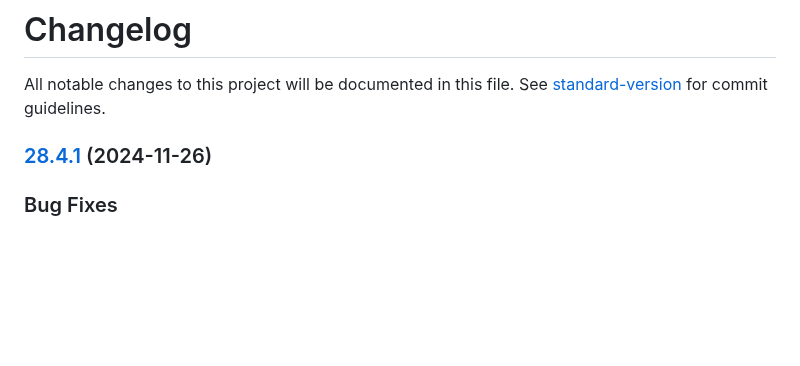
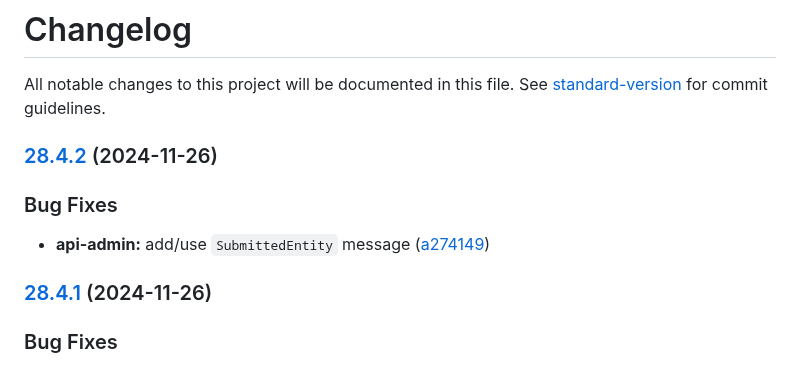
Before and after one commit to MTPRM/mtprm-proto, a Markdown page: CHANGELOG.md, the part around the change. GitHub-like rendering; blank space fills up the shorter version.

Commit message:
chore(release): 28.4.2

```diff
--- a/CHANGELOG.md
+++ b/CHANGELOG.md
@@ -1,6 +1,13 @@
 # Changelog
 
 All notable changes to this project will be documented in this file. See [standard-version](https://github.com/conventional-changelog/standard-version) for commit guidelines.
+
+### [28.4.2](https://github.com/MTPRM/mtprm-proto/compare/28.4.1...28.4.2) (2024-11-26)
+
+
+### Bug Fixes
+
+* **api-admin:** add/use `SubmittedEntity` message ([a274149](https://github.com/MTPRM/mtprm-proto/commit/a27414978a1ceae2bb132d10241a1a2ca483f862))
 
 ### [28.4.1](https://github.com/MTPRM/mtprm-proto/compare/28.4.0...28.4.1) (2024-11-26)
 
```
